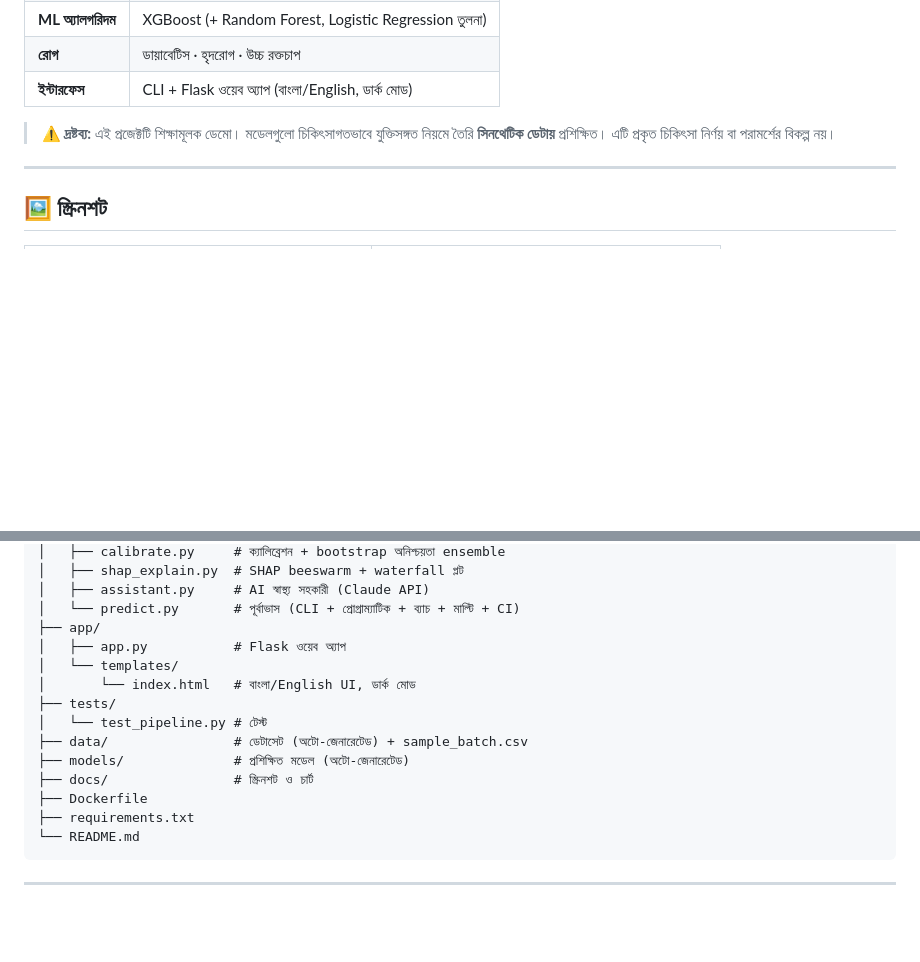
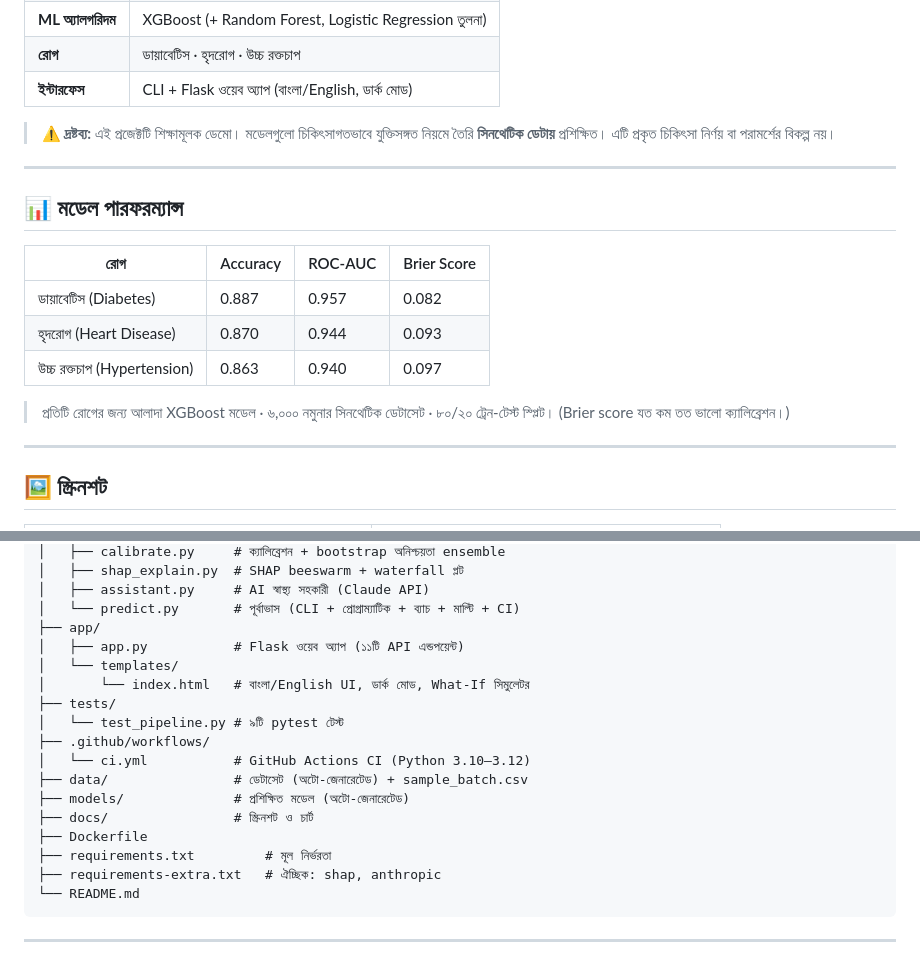
Before and after one commit to thecodebasedot/MediPredict, a Markdown page: README.md, 2 parts joined by grey strips. Drawn GitHub-style; blank space fills up the shorter version.

Commit message:
Polish README: CI badge, model performance table, full project structure
- Add CI/Python/model/license badges
- Add model performance table (accuracy, ROC-AUC, Brier score per disease)
- List .github/workflows/ci.yml and requirements-extra.txt in structure

Co-Authored-By: Claude Opus 4.8 <noreply@anthropic.com>
Claude-Session: https://claude.ai/code/session_01Dgyerd4o7SDqdygmBT8NGs

````diff
--- a/README.md
+++ b/README.md
@@ -11,6 +16,18 @@
 | **ইন্টারফেস** | CLI + Flask ওয়েব অ্যাপ (বাংলা/English, ডার্ক মোড) |
 
 > ⚠️ **দ্রষ্টব্য:** এই প্রজেক্টটি শিক্ষামূলক ডেমো। মডেলগুলো চিকিৎসাগতভাবে যুক্তিসঙ্গত নিয়মে তৈরি **সিনথেটিক ডেটায়** প্রশিক্ষিত। এটি প্রকৃত চিকিৎসা নির্ণয় বা পরামর্শের বিকল্প নয়।
+
+---
+
+## 📊 মডেল পারফরম্যান্স
+
+| রোগ | Accuracy | ROC-AUC | Brier Score |
+|---|---|---|---|
+| ডায়াবেটিস (Diabetes) | 0.887 | 0.957 | 0.082 |
+| হৃদরোগ (Heart Disease) | 0.870 | 0.944 | 0.093 |
+| উচ্চ রক্তচাপ (Hypertension) | 0.863 | 0.940 | 0.097 |
+
+> প্রতিটি রোগের জন্য আলাদা XGBoost মডেল · ৬,০০০ নমুনার সিনথেটিক ডেটাসেট · ৮০/২০ ট্রেন-টেস্ট স্প্লিট। (Brier score যত কম তত ভালো ক্যালিব্রেশন।)
 
 ---
 
@@ -76,16 +93,19 @@ MediPredict/
 │   ├── assistant.py     # AI স্বাস্থ্য সহকারী (Claude API)
 │   └── predict.py       # পূর্বাভাস (CLI + প্রোগ্রাম্যাটিক + ব্যাচ + মাল্টি + CI)
 ├── app/
-│   ├── app.py           # Flask ওয়েব অ্যাপ
+│   ├── app.py           # Flask ওয়েব অ্যাপ (১১টি API এন্ডপয়েন্ট)
 │   └── templates/
-│       └── index.html   # বাংলা/English UI, ডার্ক মোড
+│       └── index.html   # বাংলা/English UI, ডার্ক মোড, What-If সিমুলেটর
 ├── tests/
-│   └── test_pipeline.py # টেস্ট
+│   └── test_pipeline.py # ৯টি pytest টেস্ট
+├── .github/workflows/
+│   └── ci.yml           # GitHub Actions CI (Python 3.10–3.12)
 ├── data/                # ডেটাসেট (অটো-জেনারেটেড) + sample_batch.csv
 ├── models/              # প্রশিক্ষিত মডেল (অটো-জেনারেটেড)
 ├── docs/                # স্ক্রিনশট ও চার্ট
 ├── Dockerfile
-├── requirements.txt
+├── requirements.txt         # মূল নির্ভরতা
+├── requirements-extra.txt   # ঐচ্ছিক: shap, anthropic
 └── README.md
 ```
 
````
Also changed, not shown: other parts of README.md (+5 -0 lines).
